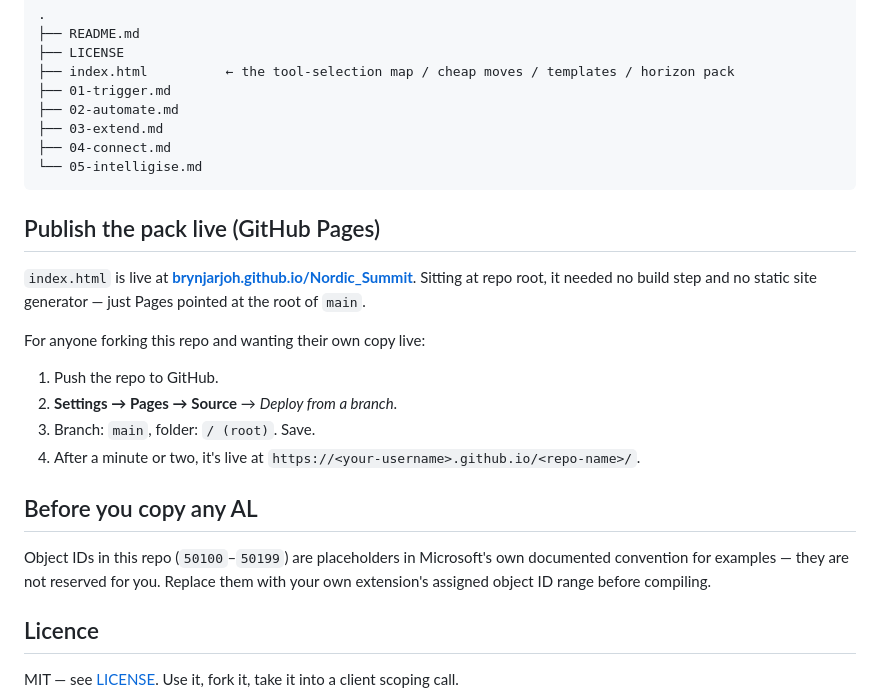
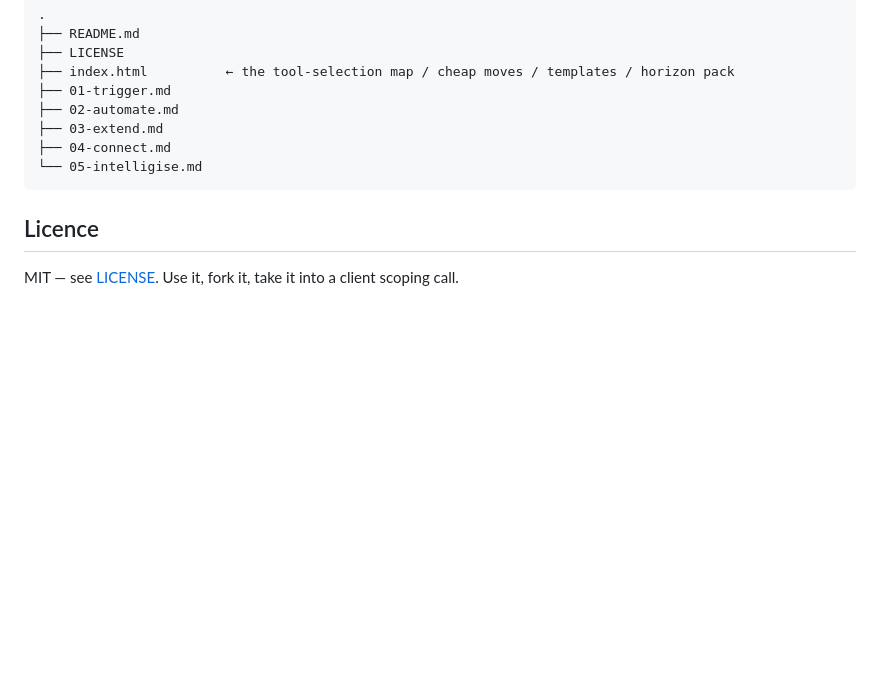
Before and after one commit to brynjarjoh/Nordic_Summit, a Markdown page: README.md, the part around the change. GitHub-like rendering; blank space fills up the shorter version.

````diff
--- a/README.md
+++ b/README.md
@@ -47,21 +47,6 @@ What you actually need before each demo works, not before the file opens.
 └── 05-intelligise.md
 ```
 
-## Publish the pack live (GitHub Pages)
-
-`index.html` is live at **[brynjarjoh.github.io/Nordic_Summit](https://brynjarjoh.github.io/Nordic_Summit/)**. Sitting at repo root, it needed no build step and no static site generator — just Pages pointed at the root of `main`.
-
-For anyone forking this repo and wanting their own copy live:
-
-1. Push the repo to GitHub.
-2. **Settings → Pages → Source** → *Deploy from a branch*.
-3. Branch: `main`, folder: `/ (root)`. Save.
-4. After a minute or two, it's live at `https://<your-username>.github.io/<repo-name>/`.
-
-## Before you copy any AL
-
-Object IDs in this repo (`50100`–`50199`) are placeholders in Microsoft's own documented convention for examples — they are not reserved for you. Replace them with your own extension's assigned object ID range before compiling.
-
 ## Licence
 
 MIT — see [LICENSE](./LICENSE). Use it, fork it, take it into a client scoping call.
````
